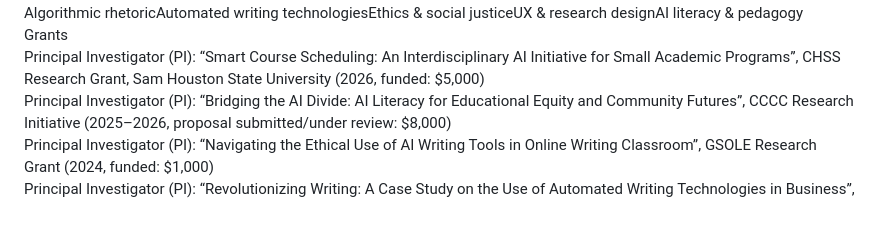
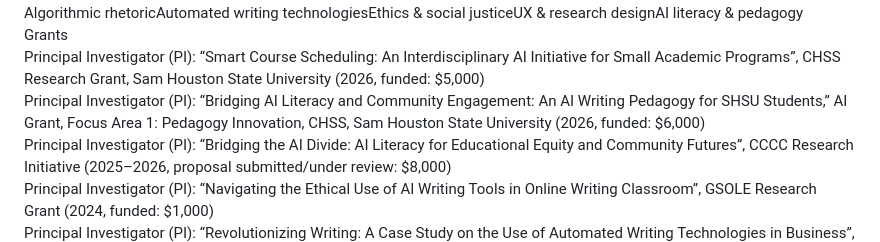
Before and after one commit to Yingyingtang7/academicsite, a Markdown page: webtext.md, the part around the change. GitHub-like rendering; blank space fills up the shorter version.

Commit message:
Add new grant information to webtext.md

```diff
--- a/webtext.md
+++ b/webtext.md
@@ -48,6 +48,7 @@ Dissertation (PhD, Auburn University; May 2024): \[Un\]Ethical algorithms: The S
 Algorithmic rhetoricAutomated writing technologiesEthics & social justiceUX & research designAI literacy & pedagogy
 Grants
 Principal Investigator (PI): “Smart Course Scheduling: An Interdisciplinary AI Initiative for Small Academic Programs”, CHSS Research Grant, Sam Houston State University (2026, funded: $5,000)
+Principal Investigator (PI): “Bridging AI Literacy and Community Engagement: An AI Writing Pedagogy for SHSU Students,” AI Grant, Focus Area 1: Pedagogy Innovation, CHSS, Sam Houston State University (2026, funded: $6,000)
 Principal Investigator (PI): “Bridging the AI Divide: AI Literacy for Educational Equity and Community Futures”, CCCC Research Initiative (2025–2026, proposal submitted/under review: $8,000)
 Principal Investigator (PI): “Navigating the Ethical Use of AI Writing Tools in Online Writing Classroom”, GSOLE Research Grant (2024, funded: $1,000)
 Principal Investigator (PI): “Revolutionizing Writing: A Case Study on the Use of Automated Writing Technologies in Business”, C. R. Anderson Research Fund, Association for Business Communication (2021–2023, funded: $2,952.70)
```
